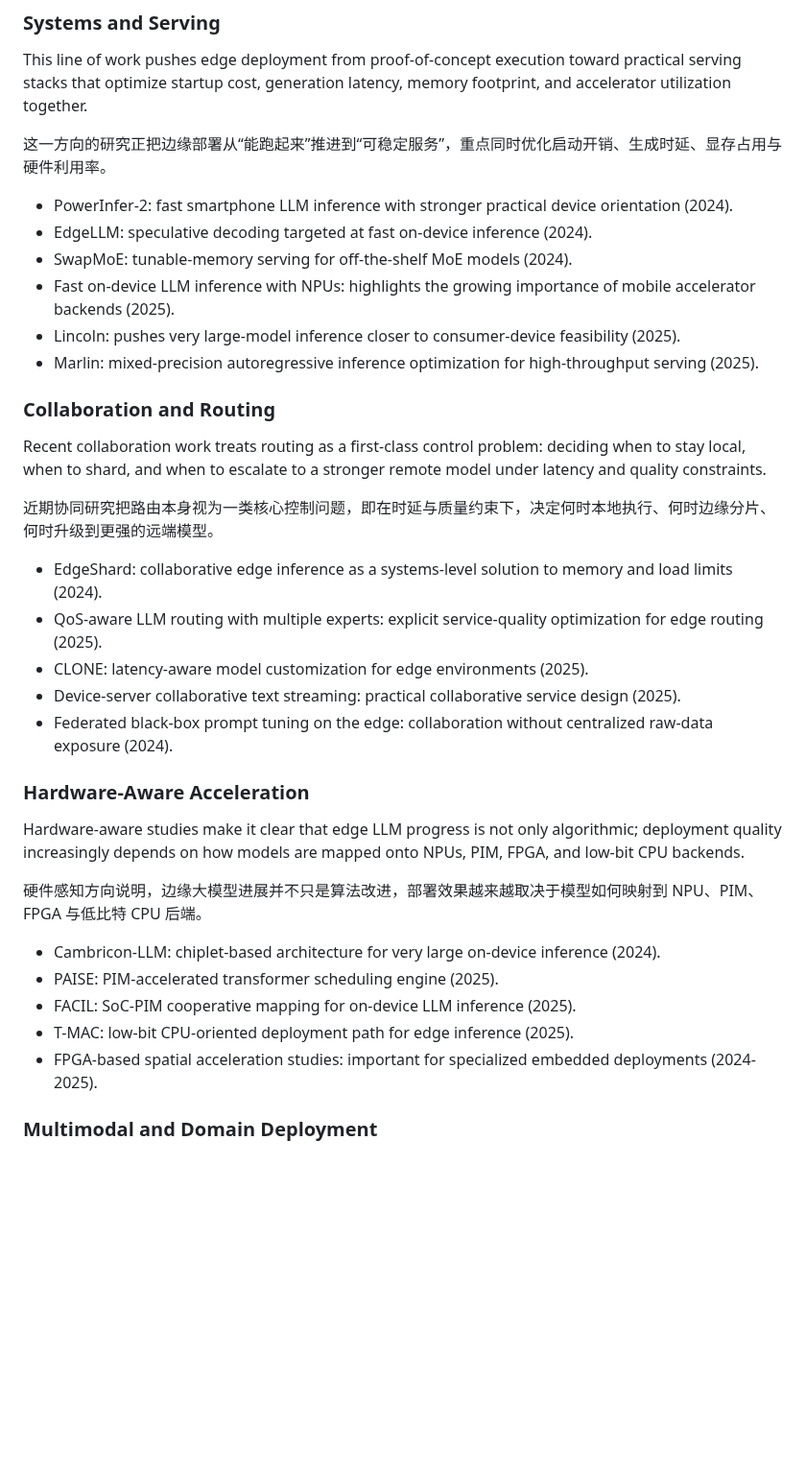
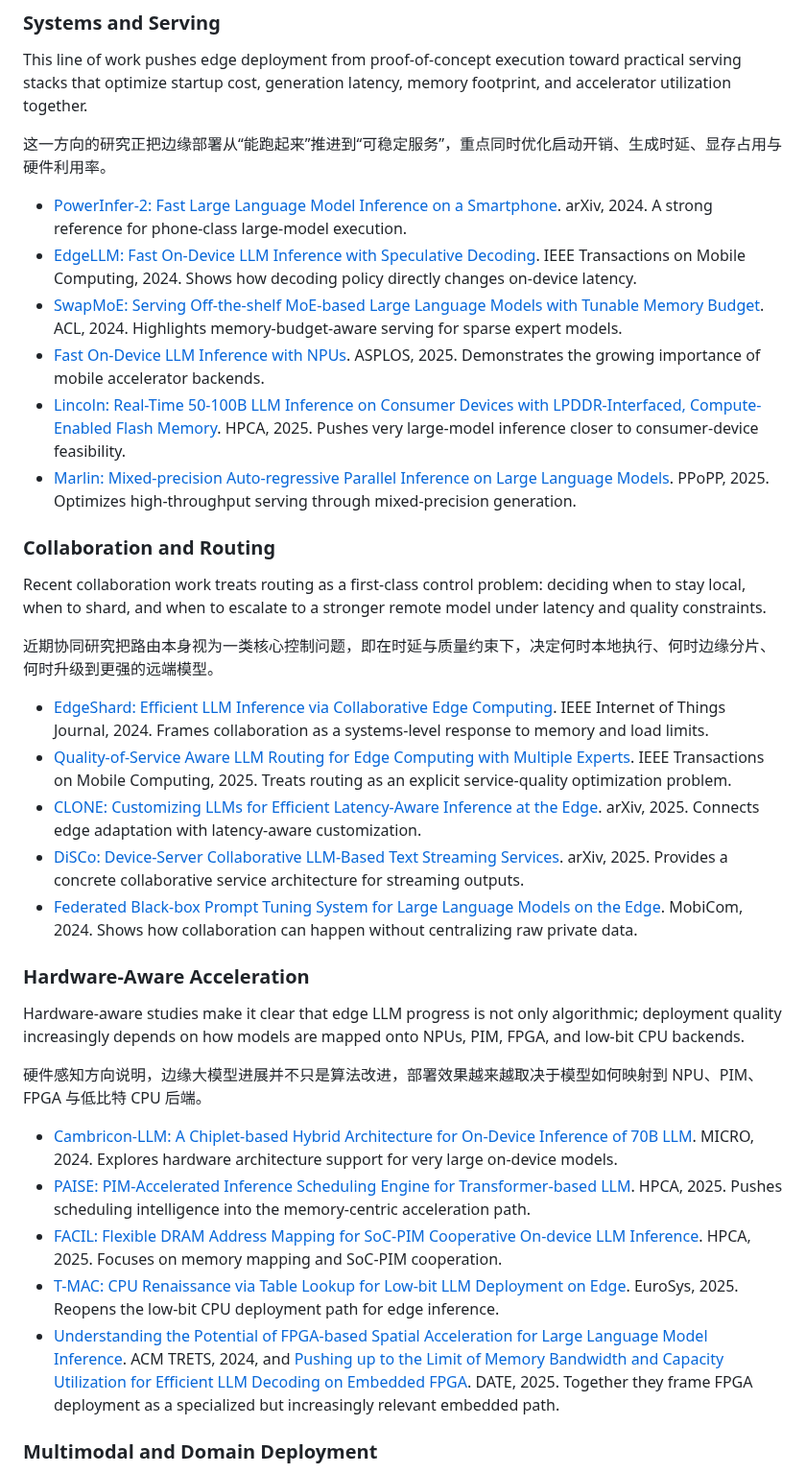
Before and after one commit to wangxb96/cognitive-edge-llm-agent-survey, a Markdown page: README.md, the part around one of its changes. Shown at 96% size. Rendered like a GitHub page; blank space fills up the shorter version.

```diff
--- a/README.md
+++ b/README.md
@@ -154,12 +158,12 @@ This line of work pushes edge deployment from proof-of-concept execution toward
 
 这一方向的研究正把边缘部署从“能跑起来”推进到“可稳定服务”，重点同时优化启动开销、生成时延、显存占用与硬件利用率。
 
-- PowerInfer-2: fast smartphone LLM inference with stronger practical device orientation (2024).
-- EdgeLLM: speculative decoding targeted at fast on-device inference (2024).
-- SwapMoE: tunable-memory serving for off-the-shelf MoE models (2024).
-- Fast on-device LLM inference with NPUs: highlights the growing importance of mobile accelerator backends (2025).
-- Lincoln: pushes very large-model inference closer to consumer-device feasibility (2025).
-- Marlin: mixed-precision autoregressive inference optimization for high-throughput serving (2025).
+- [PowerInfer-2: Fast Large Language Model Inference on a Smartphone](https://arxiv.org/abs/2406.06282). arXiv, 2024. A strong reference for phone-class large-model execution.
+- [EdgeLLM: Fast On-Device LLM Inference with Speculative Decoding](https://doi.org/10.1109/tmc.2024.3513457). IEEE Transactions on Mobile Computing, 2024. Shows how decoding policy directly changes on-device latency.
+- [SwapMoE: Serving Off-the-shelf MoE-based Large Language Models with Tunable Memory Budget](https://doi.org/10.18653/v1/2024.acl-long.363). ACL, 2024. Highlights memory-budget-aware serving for sparse expert models.
+- [Fast On-Device LLM Inference with NPUs](https://doi.org/10.1145/3669940.3707239). ASPLOS, 2025. Demonstrates the growing importance of mobile accelerator backends.
+- [Lincoln: Real-Time 50-100B LLM Inference on Consumer Devices with LPDDR-Interfaced, Compute-Enabled Flash Memory](https://doi.org/10.1109/hpca61900.2025.00128). HPCA, 2025. Pushes very large-model inference closer to consumer-device feasibility.
+- [Marlin: Mixed-precision Auto-regressive Parallel Inference on Large Language Models](https://doi.org/10.1145/3710848.3710871). PPoPP, 2025. Optimizes high-throughput serving through mixed-precision generation.
 
 ### Collaboration and Routing
 
@@ -167,11 +171,11 @@ Recent collaboration work treats routing as a first-class control problem: decid
 
 近期协同研究把路由本身视为一类核心控制问题，即在时延与质量约束下，决定何时本地执行、何时边缘分片、何时升级到更强的远端模型。
 
-- EdgeShard: collaborative edge inference as a systems-level solution to memory and load limits (2024).
-- QoS-aware LLM routing with multiple experts: explicit service-quality optimization for edge routing (2025).
-- CLONE: latency-aware model customization for edge environments (2025).
-- Device-server collaborative text streaming: practical collaborative service design (2025).
-- Federated black-box prompt tuning on the edge: collaboration without centralized raw-data exposure (2024).
+- [EdgeShard: Efficient LLM Inference via Collaborative Edge Computing](https://doi.org/10.1109/jiot.2024.3524255). IEEE Internet of Things Journal, 2024. Frames collaboration as a systems-level response to memory and load limits.
+- [Quality-of-Service Aware LLM Routing for Edge Computing with Multiple Experts](https://doi.org/10.1109/tmc.2025.3590969). IEEE Transactions on Mobile Computing, 2025. Treats routing as an explicit service-quality optimization problem.
+- [CLONE: Customizing LLMs for Efficient Latency-Aware Inference at the Edge](https://arxiv.org/abs/2506.02847). arXiv, 2025. Connects edge adaptation with latency-aware customization.
+- [DiSCo: Device-Server Collaborative LLM-Based Text Streaming Services](https://arxiv.org/abs/2502.11417). arXiv, 2025. Provides a concrete collaborative service architecture for streaming outputs.
+- [Federated Black-box Prompt Tuning System for Large Language Models on the Edge](https://doi.org/10.1145/3636534.3698856). MobiCom, 2024. Shows how collaboration can happen without centralizing raw private data.
 
 ### Hardware-Aware Acceleration
 
@@ -179,11 +183,11 @@ Hardware-aware studies make it clear that edge LLM progress is not only algorith
 
 硬件感知方向说明，边缘大模型进展并不只是算法改进，部署效果越来越取决于模型如何映射到 NPU、PIM、FPGA 与低比特 CPU 后端。
 
-- Cambricon-LLM: chiplet-based architecture for very large on-device inference (2024).
-- PAISE: PIM-accelerated transformer scheduling engine (2025).
-- FACIL: SoC-PIM cooperative mapping for on-device LLM inference (2025).
-- T-MAC: low-bit CPU-oriented deployment path for edge inference (2025).
-- FPGA-based spatial acceleration studies: important for specialized embedded deployments (2024-2025).
+- [Cambricon-LLM: A Chiplet-based Hybrid Architecture for On-Device Inference of 70B LLM](https://doi.org/10.1109/micro61859.2024.00108). MICRO, 2024. Explores hardware architecture support for very large on-device models.
+- [PAISE: PIM-Accelerated Inference Scheduling Engine for Transformer-based LLM](https://doi.org/10.1109/hpca61900.2025.00126). HPCA, 2025. Pushes scheduling intelligence into the memory-centric acceleration path.
+- [FACIL: Flexible DRAM Address Mapping for SoC-PIM Cooperative On-device LLM Inference](https://doi.org/10.1109/hpca61900.2025.00127). HPCA, 2025. Focuses on memory mapping and SoC-PIM cooperation.
+- [T-MAC: CPU Renaissance via Table Lookup for Low-bit LLM Deployment on Edge](https://doi.org/10.1145/3689031.3696099). EuroSys, 2025. Reopens the low-bit CPU deployment path for edge inference.
+- [Understanding the Potential of FPGA-based Spatial Acceleration for Large Language Model Inference](https://doi.org/10.1145/3656177). ACM TRETS, 2024, and [Pushing up to the Limit of Memory Bandwidth and Capacity Utilization for Efficient LLM Decoding on Embedded FPGA](https://doi.org/10.23919/date64628.2025.10993087). DATE, 2025. Together they frame FPGA deployment as a specialized but increasingly relevant embedded path.
 
 ### Multimodal and Domain Deployment
 
```
Also changed, not shown: other parts of README.md (+45 -41 lines), assets/latency-quality-frontier.png.
